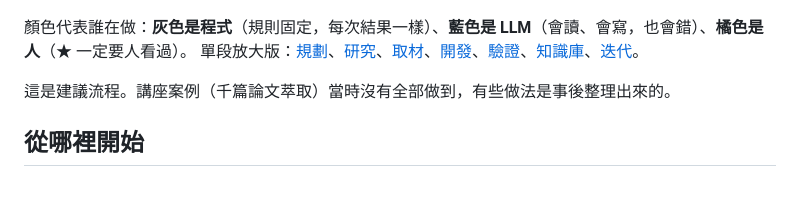
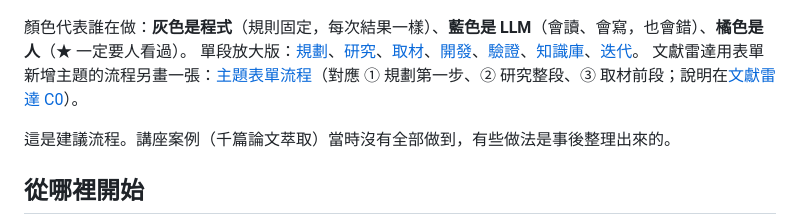
Before and after one commit to matt-ye/ot-ai-resources, a Markdown page: README.md, the part around the change. Rendered like a GitHub page; blank space fills up the shorter version.

```diff
--- a/README.md
+++ b/README.md
@@ -33,6 +33,7 @@ AI 可以很快做完很多事。結果能不能相信，靠的是**計畫、查
 
 顏色代表誰在做：**灰色是程式**（規則固定，每次結果一樣）、**藍色是 LLM**（會讀、會寫，也會錯）、**橘色是人**（★ 一定要人看過）。
 單段放大版：[規劃](diagrams/04_flow_1_plan.png)、[研究](diagrams/04_flow_2_research.png)、[取材](diagrams/04_flow_3_sources.png)、[開發](diagrams/04_flow_4_develop.png)、[驗證](diagrams/04_flow_5_verify.png)、[知識庫](diagrams/04_flow_6_knowledge_base.png)、[迭代](diagrams/04_flow_7_iterate.png)。
+文獻雷達用表單新增主題的流程另畫一張：[主題表單流程](diagrams/05_topic_form_flow.png)（對應 ① 規劃第一步、② 研究整段、③ 取材前段；說明在[文獻雷達 C0](1-literature-radar/README.md#c0-用表單新增主題github-上)）。
 
 這是建議流程。講座案例（千篇論文萃取）當時沒有全部做到，有些做法是事後整理出來的。
 
```
Also changed, not shown: 1-literature-radar/README.md (+5 -1 lines), diagrams/05_topic_form_flow.png (added), 2 other files.
